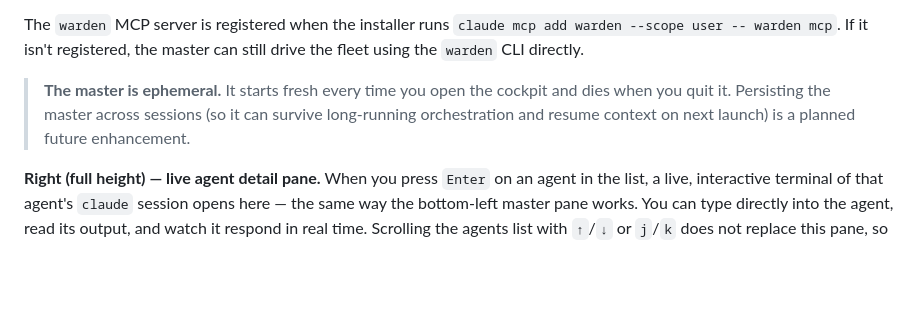
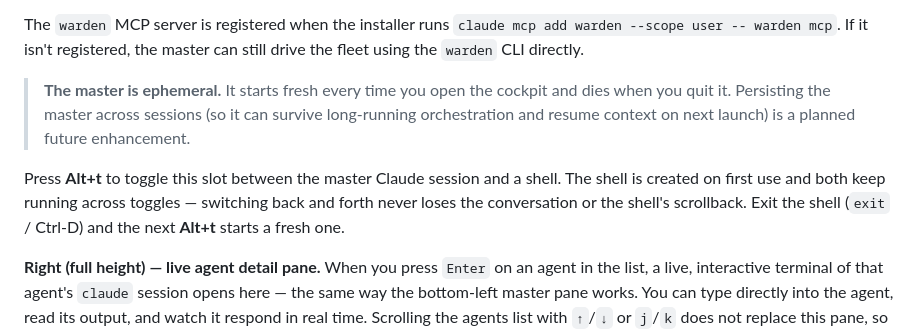
Before and after one commit to srjn45/warden, a Markdown page: docs/USAGE.md, the part around the change. GitHub-like rendering; blank space fills up the shorter version.

```diff
--- a/docs/USAGE.md
+++ b/docs/USAGE.md
@@ -426,6 +426,11 @@ the master can still drive the fleet using the `warden` CLI directly.
 > survive long-running orchestration and resume context on next launch) is a
 > planned future enhancement.
 
+Press **Alt+t** to toggle this slot between the master Claude session and a
+shell. The shell is created on first use and both keep running across toggles —
+switching back and forth never loses the conversation or the shell's scrollback.
+Exit the shell (`exit` / Ctrl-D) and the next **Alt+t** starts a fresh one.
+
 **Right (full height) — live agent detail pane.** When you press `Enter` on an
 agent in the list, a live, interactive terminal of that agent's `claude` session
 opens here — the same way the bottom-left master pane works. You can type
```
Also changed, not shown: README.md (+2 -1 lines).
